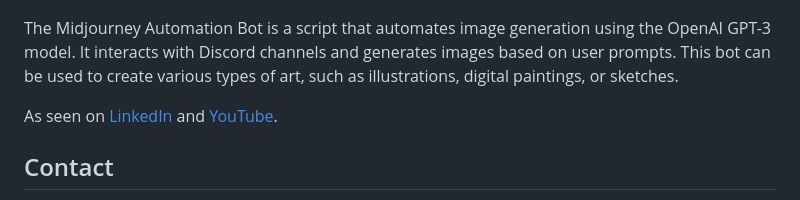
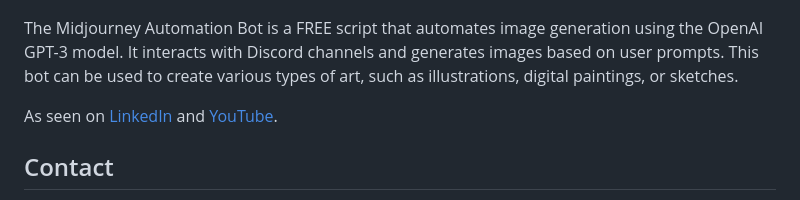
Before and after one commit to passivebot/midjourney-automation-bot, a Markdown page: README.md, the part around the change. Rendered like a GitHub page.

```diff
--- a/README.md
+++ b/README.md
@@ -2,7 +2,7 @@
 
 ![GUI](https://github.com/passivebot/midjourney-automation-bot/blob/8efd67a4e6e09b844db6da809469fbe26e90a60f/chrome_zrfWeRJEmB.png)
 
-The Midjourney Automation Bot is a script that automates image generation using the OpenAI GPT-3 model. It interacts with Discord channels and generates images based on user prompts. This bot can be used to create various types of art, such as illustrations, digital paintings, or sketches.
+The Midjourney Automation Bot is a FREE script that automates image generation using the OpenAI GPT-3 model. It interacts with Discord channels and generates images based on user prompts. This bot can be used to create various types of art, such as illustrations, digital paintings, or sketches.
 
 As seen on [LinkedIn](https://www.linkedin.com/posts/harmindersinghnijjar_sikhism-sikhi-punjab-activity-7058192758297022464-CPs6?utm_source=share&utm_medium=member_desktop) and [YouTube](https://www.youtube.com/watch?v=IJ0jNhrKQ34).
 
```
